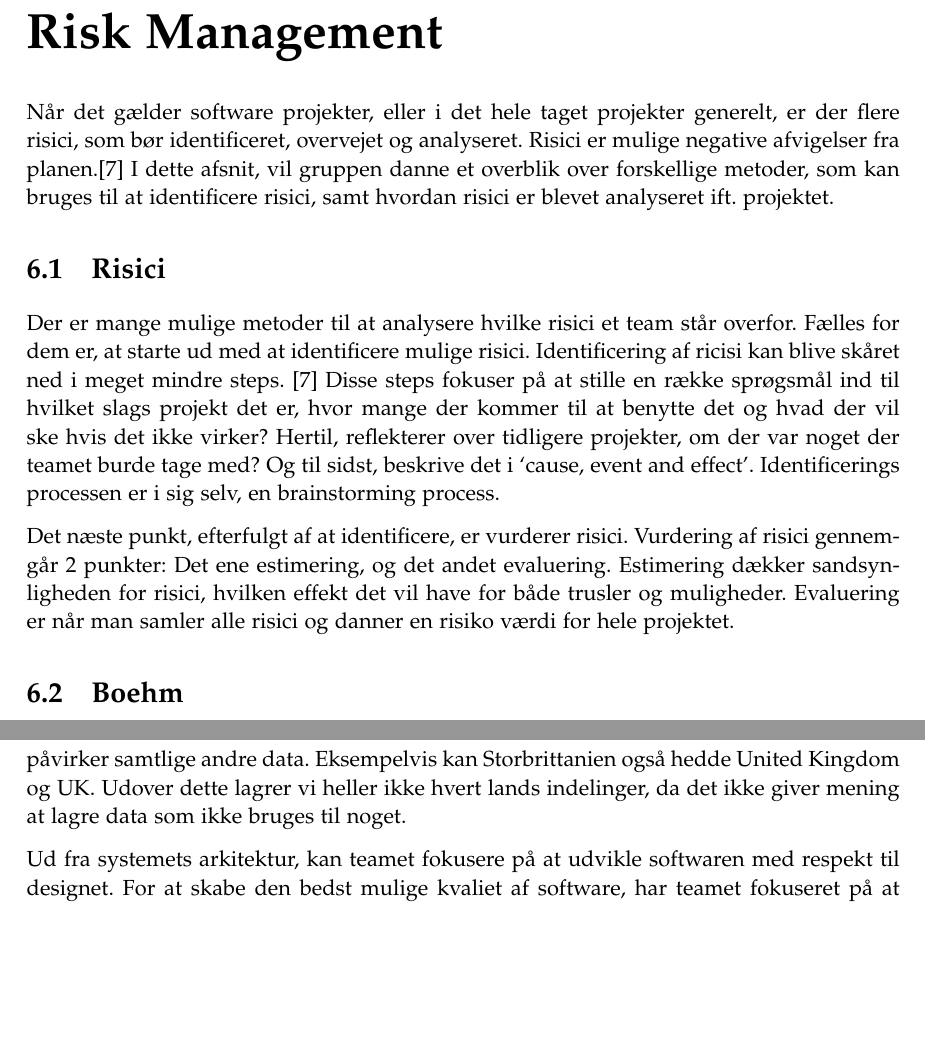
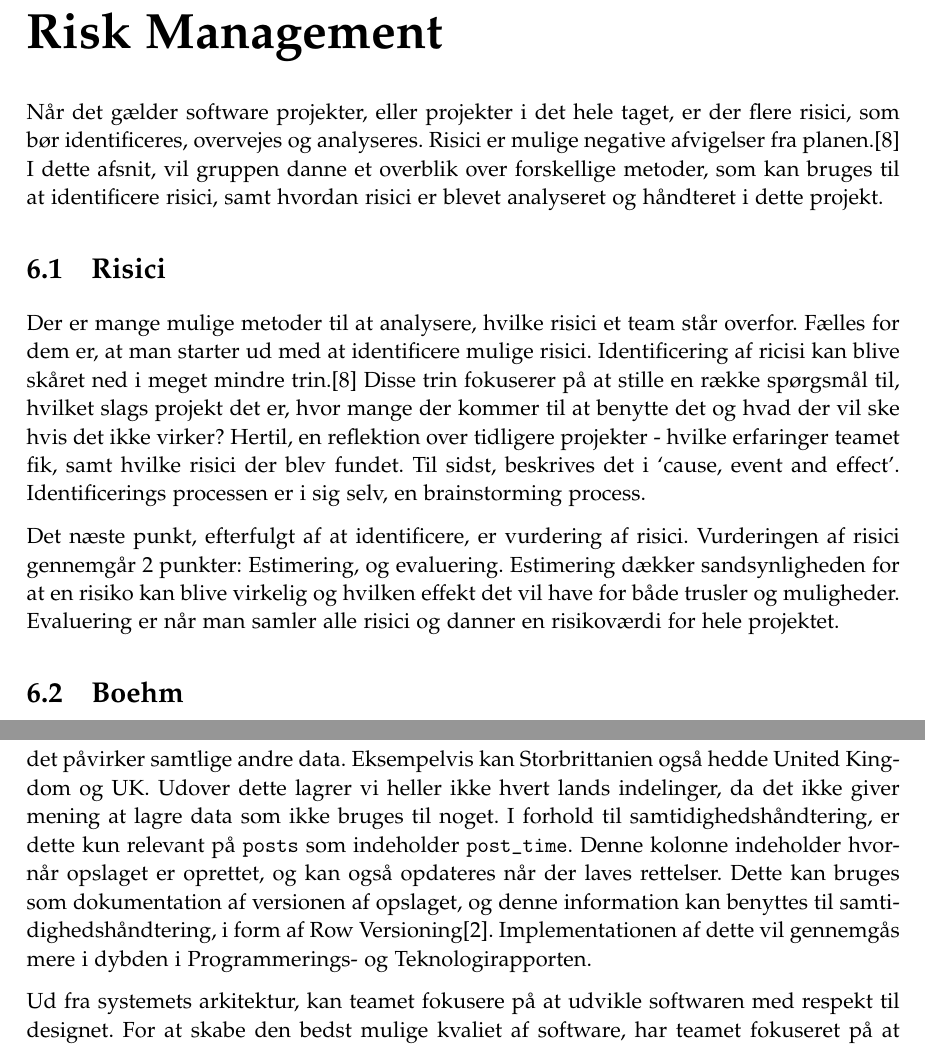
Before and after one commit to cramt/QWest-sysdev-report, a LaTeX thesis (small_master.tex, which reads sections/Arkitektur.tex, sections/RiskManagement.tex): two parts of pages 14 and 21 of 26, joined at a grey line, cut so that both start at the same text, the shorter picture padded with empty space. Compiled offline with pdfLaTeX.

Commit message:
grammar and additions to arkitektur and risks

```diff
--- a/sections/Arkitektur.tex
+++ b/sections/Arkitektur.tex
@@ -29,5 +28,6 @@ Formålet var at det så skulle være muligt at deles om et ProgressMap i en gru
 \end{figure}
 
 Den relationelle model afspejler domænemodellen, samt indeholder tabeller hvis formål er at håndtere forholdene mellem model-klasserne, herunder 1-1, 1-mange, og mange-mange forhold. Dette kan ses på tabeller som \texttt{progress\_maps\_locations}, \texttt{users\_friendships}, \texttt{users\_friendship\_requests}, \texttt{users\_groups} og \texttt{posts\_images}. Modellen opfylder ikke samtlige krav til BCNF\cite{bcnf}, og det kan ses to steder: \texttt{geopolitical\_location} indeholder \texttt{name} som ikke er atomisk. Dette skyldes at hvert land kan have flere officielle navne, uden at det påvirker samtlige andre data. Eksempelvis kan Storbrittanien også hedde United Kingdom og UK. Udover dette lagrer vi heller ikke hvert lands indelinger, da det ikke giver mening at lagre data som ikke bruges til noget.
+I forhold til samtidighedshåndtering, er dette kun relevant på \texttt{posts} som indeholder \texttt{post\_time}. Denne kolonne indeholder hvornår opslaget er oprettet, og kan også opdateres når der laves rettelser. Dette kan bruges som dokumentation af versionen af opslaget, og denne information kan benyttes til samtidighedshåndtering, i form af Row Versioning\cite{rowVersion}. Implementationen af dette vil gennemgås mere i dybden i Programmerings- og Teknologirapporten.
 
 Ud fra systemets arkitektur, kan teamet fokusere på at udvikle softwaren med respekt til designet. For at skabe den bedst mulige kvaliet af software, har teamet fokuseret på at kvalitetssikre processen. I næste afsnit vil der blive introduceret FURPS+ og bestemte XP praktikker, som er benyttet til at kvalitetssikre produktet.
--- a/sections/RiskManagement.tex
+++ b/sections/RiskManagement.tex
@@ -1,13 +1,13 @@
 \chapter{Risk Management}\label{ch:Risk Management}
 
-Når det gælder software projekter, eller i det hele taget projekter generelt, er der flere risici, som bør identificeret, overvejet og analyseret. Risici er mulige negative afvigelser fra planen.\cite{SlideRiskAnalysis} I dette afsnit, vil gruppen danne et overblik over forskellige metoder, som kan bruges til at identificere risici, samt hvordan risici er blevet analyseret ift. projektet.
+Når det gælder software projekter, eller projekter i det hele taget, er der flere risici, som bør identificeres, overvejes og analyseres. Risici er mulige negative afvigelser fra planen.\cite{SlideRiskAnalysis} I dette afsnit, vil gruppen danne et overblik over forskellige metoder, som kan bruges til at identificere risici, samt hvordan risici er blevet analyseret og håndteret i dette projekt.
 
 \section{Risici}
 
-Der er mange mulige metoder til at analysere hvilke risici et team står overfor. Fælles for dem er, at starte ud med at identificere mulige risici.
-Identificering af ricisi kan blive skåret ned i meget mindre steps. \cite{SlideRiskAnalysis} Disse steps fokuser på at stille en række sprøgsmål ind til hvilket slags projekt det er, hvor mange der kommer til at benytte det og hvad der vil ske hvis det ikke virker? Hertil, reflekterer over tidligere projekter, om der var noget der teamet burde tage med? Og til sidst, beskrive det i ‘cause, event and effect’. Identificerings processen er i sig selv, en brainstorming process.
+Der er mange mulige metoder til at analysere, hvilke risici et team står overfor. Fælles for dem er, at man starter ud med at identificere mulige risici.
+Identificering af ricisi kan blive skåret ned i meget mindre trin.\cite{SlideRiskAnalysis} Disse trin fokuserer på at stille en række spørgsmål til, hvilket slags projekt det er, hvor mange der kommer til at benytte det og hvad der vil ske hvis det ikke virker? Hertil, en reflektion over tidligere projekter - hvilke erfaringer teamet fik, samt hvilke risici der blev fundet. Til sidst, beskrives det i ‘cause, event and effect’. Identificerings processen er i sig selv, en brainstorming process.
 
-Det næste punkt, efterfulgt af at identificere, er vurderer risici. Vurdering af risici gennemgår 2 punkter: Det ene estimering, og det andet evaluering. Estimering dækker sandsynligheden for risici, hvilken effekt det vil have for både trusler og muligheder. Evaluering er når man samler alle risici og danner en risiko værdi for hele projektet.
+Det næste punkt, efterfulgt af at identificere, er vurdering af risici. Vurderingen af risici gennemgår 2 punkter: Estimering, og evaluering. Estimering dækker sandsynligheden for at en risiko kan blive virkelig og hvilken effekt det vil have for både trusler og muligheder. Evaluering er når man samler alle risici og danner en risikoværdi for hele projektet.
 
 \section{Boehm}
 
```
Also changed, not shown: bib/mybib.bib (+8 -0 lines), sections/Arkitektur.tex (1 more changed lines), sections/RiskManagement.tex (1 more changed lines).
